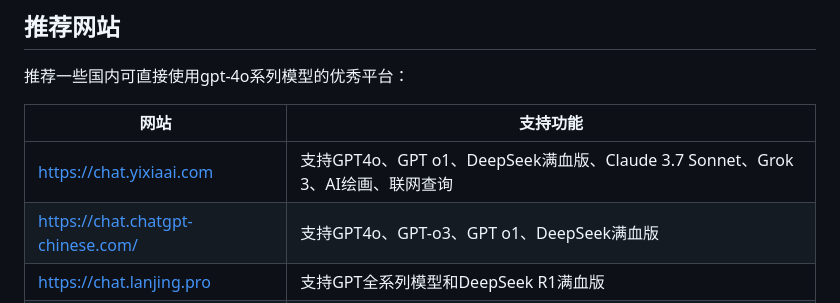
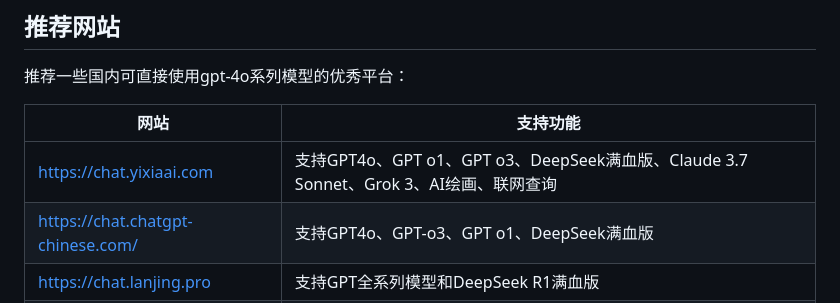
Before and after one commit to gpt-5-chatgpt/gpt-4o, a Markdown page: README.md, the part around one of its changes. Drawn GitHub-style.

```diff
--- a/README.md
+++ b/README.md
@@ -11,7 +11,7 @@
 
 | 网站 | 支持功能 |
 | --- | --- |
-| [https://chat.yixiaai.com](https://chat.yixiaai.com) | 支持GPT4o、GPT o1、DeepSeek满血版、Claude 3.7 Sonnet、Grok 3、AI绘画、联网查询 |
+| [https://chat.yixiaai.com](https://chat.yixiaai.com) | 支持GPT4o、GPT o1、GPT o3、DeepSeek满血版、Claude 3.7 Sonnet、Grok 3、AI绘画、联网查询 |
 | [https://chat.chatgpt-chinese.com/](https://chat.chatgpt-chinese.com/) | 支持GPT4o、GPT-o3、GPT o1、DeepSeek满血版 |
 | [https://chat.lanjing.pro](https://chat.lanjing.pro) | 支持GPT全系列模型和DeepSeek R1满血版 |
 | 电脑客户端 | [下载链接](https://chatknow.lify.vip/software/AI%E6%99%BA%E6%85%A7%E5%B2%9B_1.0.1_x64_zh-CN.zip) |
```
Also changed, not shown: other parts of README.md (+1 -1 lines).
